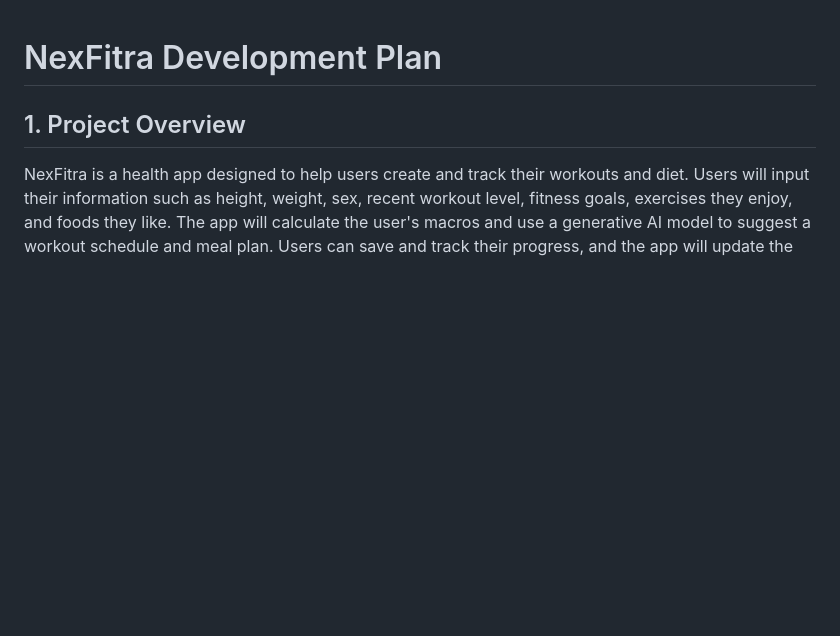
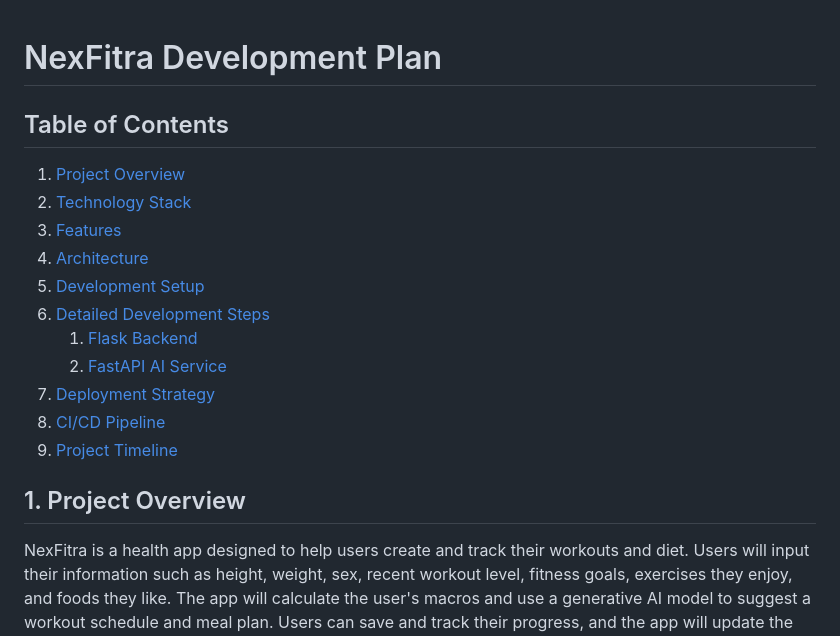
Before and after one commit to sdeery14/nexfitra, a Markdown page: docs/development-plan.md, the part around the change. Rendered like a GitHub page; blank space fills up the shorter version.

```diff
--- a/docs/development-plan.md
+++ b/docs/development-plan.md
@@ -1,4 +1,19 @@
 # NexFitra Development Plan
+
+## Table of Contents
+
+1. [Project Overview](#1-project-overview)
+2. [Technology Stack](#2-technology-stack)
+3. [Features](#3-features)
+4. [Architecture](#4-architecture)
+5. [Development Setup](#5-development-setup)
+6. [Detailed Development Steps](#6-detailed-development-steps)
+   1. [Flask Backend](#61-flask-backend)
+   2. [FastAPI AI Service](#62-fastapi-ai-service)
+7. [Deployment Strategy](#7-deployment-strategy)
+8. [CI/CD Pipeline](#8-cicd-pipeline)
+9. [Project Timeline](#9-project-timeline)
+
 
 ## 1. Project Overview
 NexFitra is a health app designed to help users create and track their workouts and diet. Users will input their information such as height, weight, sex, recent workout level, fitness goals, exercises they enjoy, and foods they like. The app will calculate the user's macros and use a generative AI model to suggest a workout schedule and meal plan. Users can save and track their progress, and the app will update the meal plan automatically when their height or weight changes.
```
Also changed, not shown: docs/development-report.md (+8 -1 lines).
